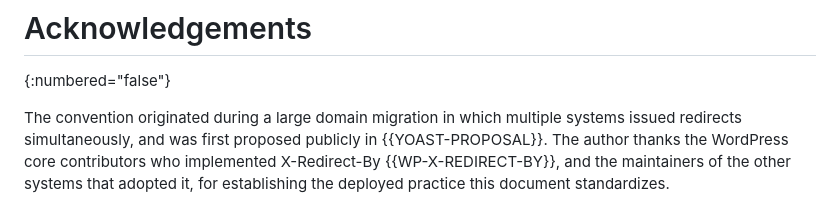
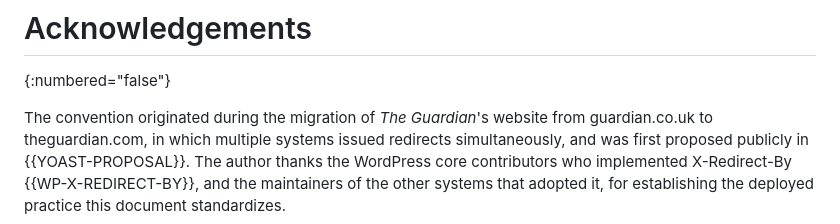
Before and after one commit to jdevalk/draft-devalk-redirect-by, a Markdown page: draft-devalk-redirect-by.md, the part around the change. GitHub-like rendering.

Commit message:
Name the Guardian migration as the convention's origin in Acknowledgements
Co-Authored-By: Claude Opus 4.8 (1M context) <noreply@anthropic.com>

```diff
--- a/draft-devalk-redirect-by.md
+++ b/draft-devalk-redirect-by.md
@@ -234,9 +234,9 @@ Entry 2:
 # Acknowledgements
 {:numbered="false"}
 
-The convention originated during a large domain migration in which multiple
-systems issued redirects simultaneously, and was first proposed publicly in
-{{YOAST-PROPOSAL}}. The author thanks the WordPress core contributors who
+The convention originated during the migration of *The Guardian*'s website from
+guardian.co.uk to theguardian.com, in which multiple systems issued redirects
+simultaneously, and was first proposed publicly in {{YOAST-PROPOSAL}}. The author thanks the WordPress core contributors who
 implemented X-Redirect-By {{WP-X-REDIRECT-BY}}, and the maintainers of the other
 systems that adopted it, for establishing the deployed practice this document
 standardizes.
```
